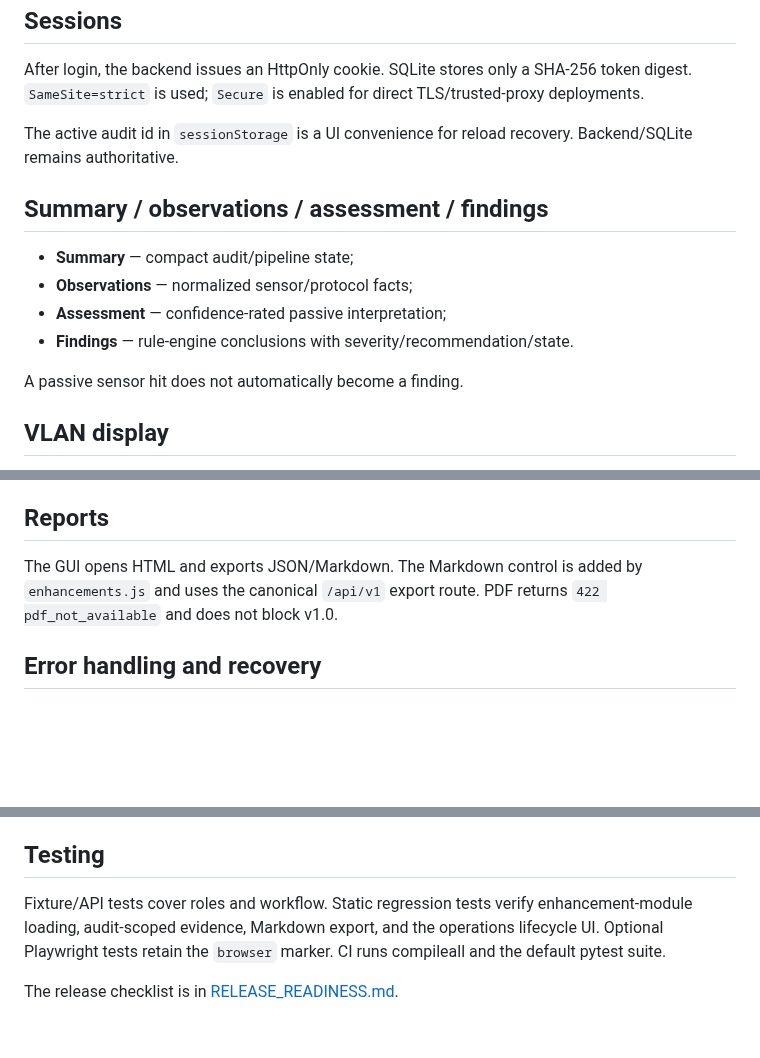
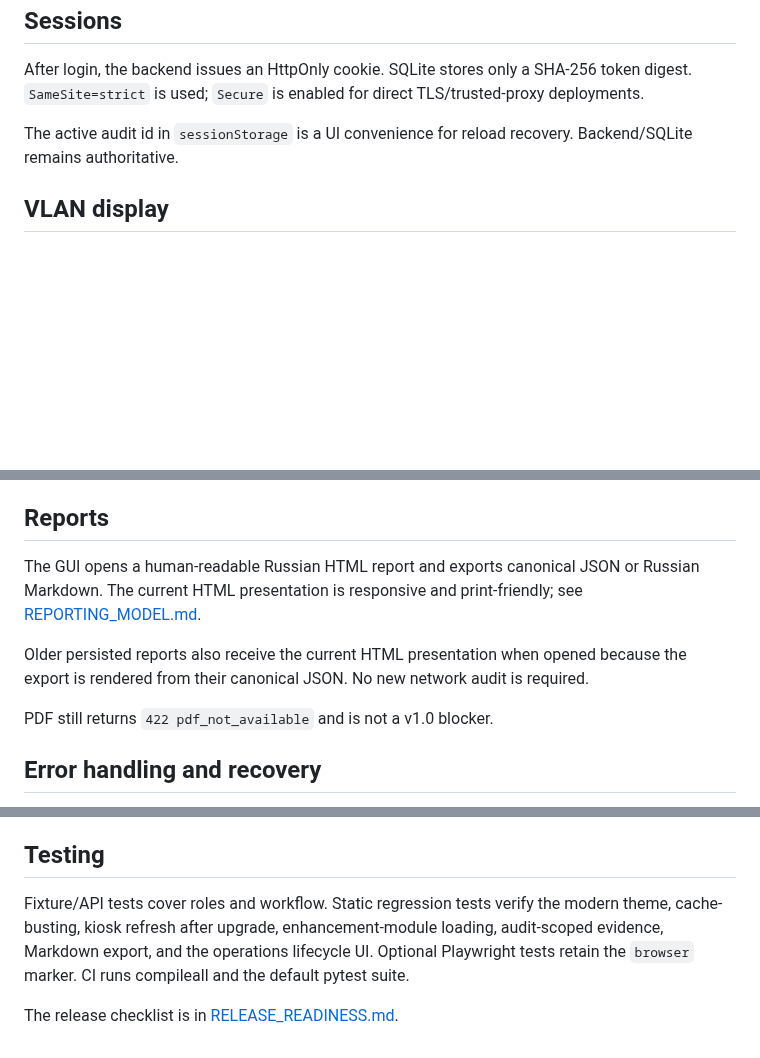
Before and after one commit to kmvkos/wirescope, a Markdown page: docs/en/GUI_MODEL.md, 3 parts joined by grey strips. Rendered like a GitHub page; blank space fills up the shorter version.

```diff
--- a/docs/en/GUI_MODEL.md
+++ b/docs/en/GUI_MODEL.md
@@ -182,15 +196,6 @@ After login, the backend issues an HttpOnly cookie. SQLite stores only a SHA-256
 
 The active audit id in `sessionStorage` is a UI convenience for reload recovery. Backend/SQLite remains authoritative.
 
-## Summary / observations / assessment / findings
-
-- **Summary** — compact audit/pipeline state;
-- **Observations** — normalized sensor/protocol facts;
-- **Assessment** — confidence-rated passive interpretation;
-- **Findings** — rule-engine conclusions with severity/recommendation/state.
-
-A passive sensor hit does not automatically become a finding.
-
 ## VLAN display
 
 A VLAN ID is shown as observed only when an 802.1Q tag was present. Untagged access traffic does not receive an invented VLAN ID. LLDP/CDP native or voice VLAN remains neighbor metadata.
@@ -205,7 +210,11 @@ Network configuration goes through backend `NetworkService` and the `netctl` pri
 
 ## Reports
 
-The GUI opens HTML and exports JSON/Markdown. The Markdown control is added by `enhancements.js` and uses the canonical `/api/v1` export route. PDF returns `422 pdf_not_available` and does not block v1.0.
+The GUI opens a human-readable Russian HTML report and exports canonical JSON or Russian Markdown. The current HTML presentation is responsive and print-friendly; see [REPORTING_MODEL.md](REPORTING_MODEL.md).
+
+Older persisted reports also receive the current HTML presentation when opened because the export is rendered from their canonical JSON. No new network audit is required.
+
+PDF still returns `422 pdf_not_available` and is not a v1.0 blocker.
 
 ## Error handling and recovery
 
@@ -223,6 +232,6 @@ The screen is a client, not the executor.
 
 ## Testing
 
-Fixture/API tests cover roles and workflow. Static regression tests verify enhancement-module loading, audit-scoped evidence, Markdown export, and the operations lifecycle UI. Optional Playwright tests retain the `browser` marker. CI runs compileall and the default pytest suite.
+Fixture/API tests cover roles and workflow. Static regression tests verify the modern theme, cache-busting, kiosk refresh after upgrade, enhancement-module loading, audit-scoped evidence, Markdown export, and the operations lifecycle UI. Optional Playwright tests retain the `browser` marker. CI runs compileall and the default pytest suite.
 
 The release checklist is in [RELEASE_READINESS.md](RELEASE_READINESS.md).
```
Also changed, not shown: other parts of docs/en/GUI_MODEL.md (+28 -14 lines).
